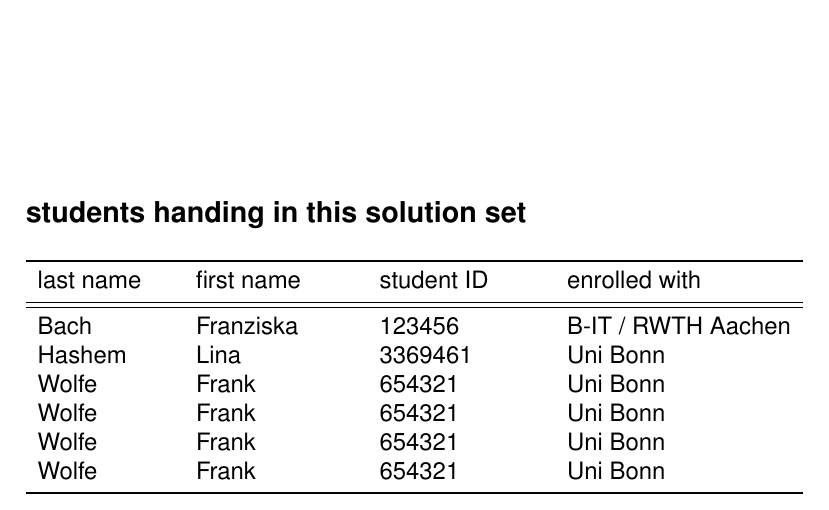
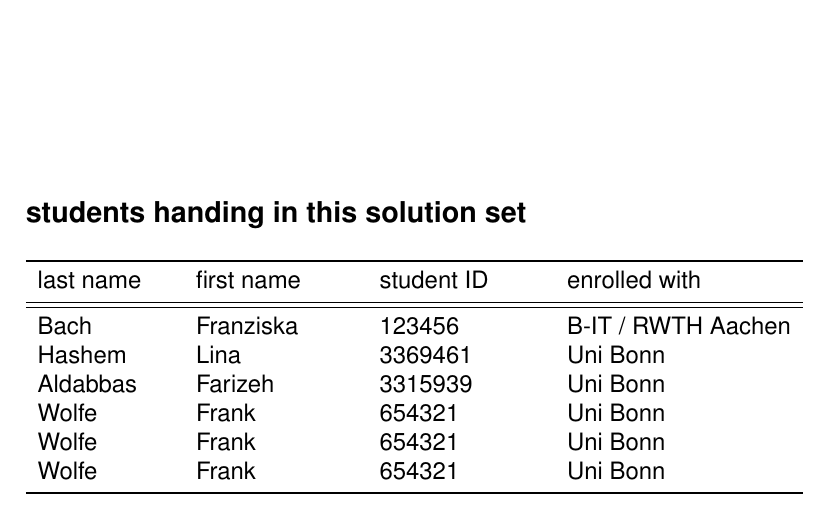
Before and after one commit to Lina-hashem/Image-Processing-Search-and-Analysis-, a LaTeX problem sheet (exercise1tarxz/exercise1/exercise1Sheets.tex, which reads exercise1tarxz/exercise1/titlePage.tex): part of page 1 of 18, cut so that both start at the same text. Compiled offline with pdfLaTeX.

Commit message:
adding name

```diff
--- a/exercise1tarxz/exercise1/titlePage.tex
+++ b/exercise1tarxz/exercise1/titlePage.tex
@@ -25,9 +25,9 @@
   \\
   %%%
     %%%
-  Wolfe
-  & Frank
-  & 654321
+  Aldabbas
+  & Farizeh
+  & 3315939
   & Uni Bonn
   \\
   %%%
```
